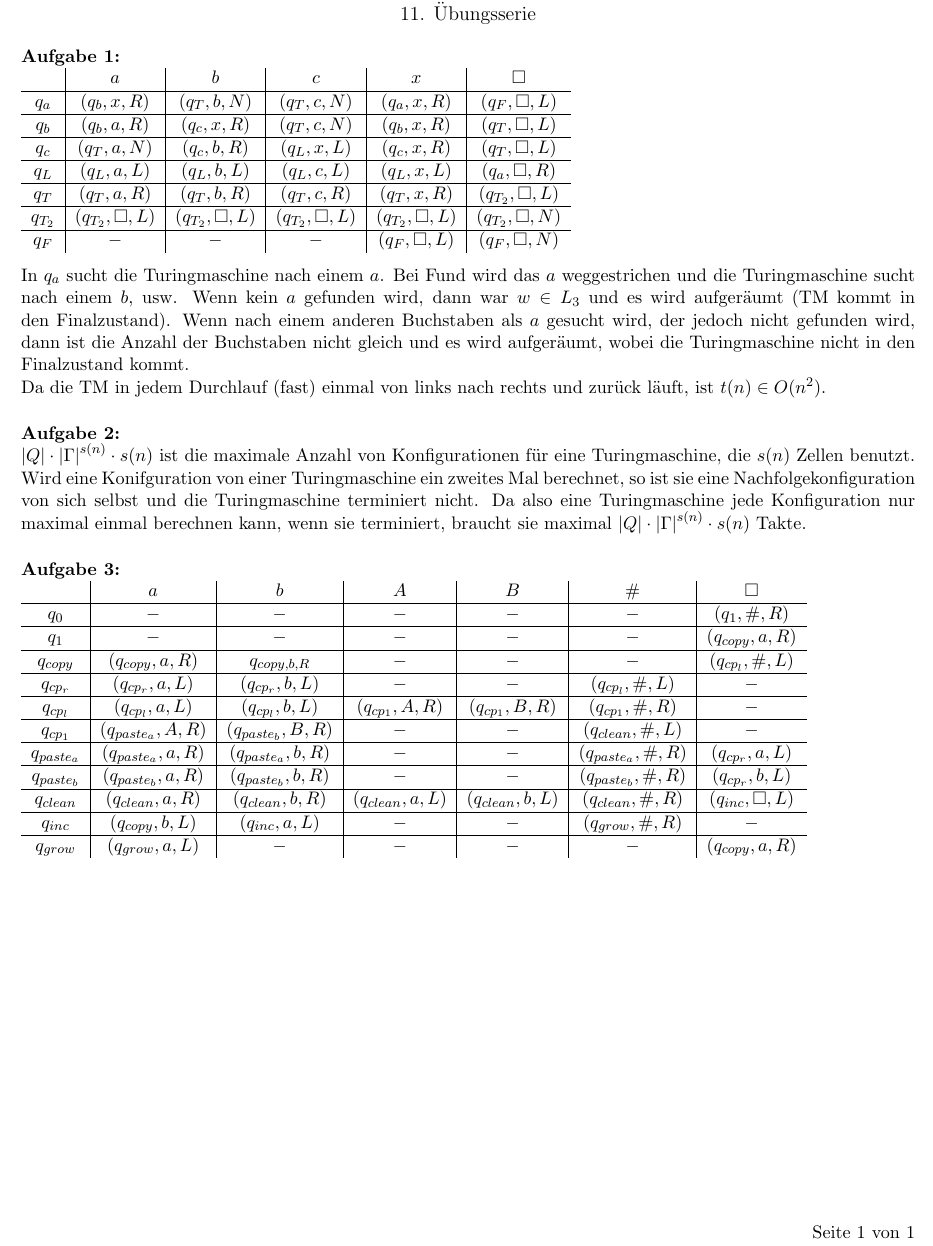
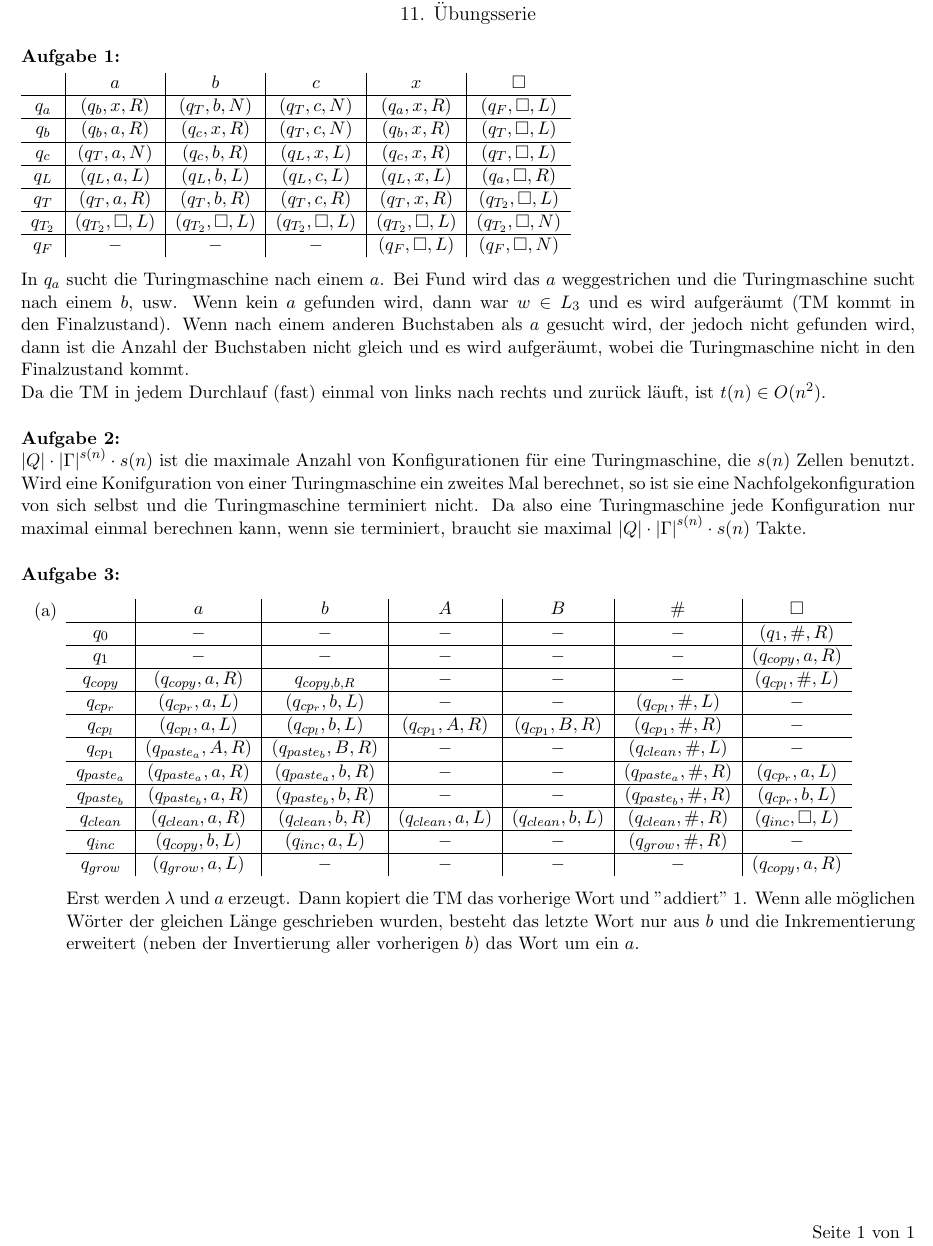
Before and after one commit to eichelb4rt/hw, a LaTeX document (S3_WS1920/Automaten/Auto11_200121/Auto11_200121.tex): part of the page, cut so that both start at the same text. Compiled offline with pdfLaTeX.

Commit message:
Auto11 Update

```diff
--- a/S3_WS1920/Automaten/Auto11_200121/Auto11_200121.tex
+++ b/S3_WS1920/Automaten/Auto11_200121/Auto11_200121.tex
@@ -43,7 +43,7 @@
 \end{center}
 %----- tasks
 \begin{task}
-    \hfill\vspace{-4mm}\\
+    \hfill\vspace{-3mm}\\
     \begin{tabular}{c|c|c|c|c|c}
         &$a$&$b$&$c$&$x$&$\square$\\\hline
         $q_a$&$(q_b,x,R)$&$(q_T,b,N)$&$(q_T,c,N)$&$(q_a,x,R)$&$(q_F,\square,L)$\\\hline
@@ -63,8 +63,9 @@
 \end{task}
 
 \begin{task}
-    \hfill\vspace{-4mm}\\
-    \begin{tabular}{c|c|c|c|c|c|c}
+    \hfill\vspace{-5mm}
+    \begin{enumerate}[label={(\alph*)}]
+        \item \hfill\vspace{-5mm}\\\begin{tabular}{c|c|c|c|c|c|c}
             &$a$&$b$&$A$&$B$&$\#$&$\square$\\\hline
             $q_0$&$-$&$-$&$-$&$-$&$-$&$(q_1,\#,R)$\\\hline
             $q_1$&$-$&$-$&$-$&$-$&$-$&$(q_{copy},a,R)$\\\hline
@@ -77,6 +78,8 @@
             $q_{clean}$&$(q_{clean},a,R)$&$(q_{clean},b,R)$&$(q_{clean},a,L)$&$(q_{clean},b,L)$&$(q_{clean},\#,R)$&$(q_{inc},\square,L)$\\\hline
             $q_{inc}$&$(q_{copy},b,L)$&$(q_{inc},a,L)$&$-$&$-$&$(q_{grow},\#,R)$&$-$\\\hline
             $q_{grow}$&$(q_{grow},a,L)$&$-$&$-$&$-$&$-$&$(q_{copy},a,R)$
-    \end{tabular}
+        \end{tabular}\vspace{3mm}\\
+        Erst werden $\lambda$ und $a$ erzeugt. Dann kopiert die TM das vorherige Wort und "addiert" 1. Wenn alle möglichen Wörter der gleichen Länge geschrieben wurden, besteht das letzte Wort nur aus $b$ und die Inkrementierung erweitert (neben der Invertierung aller vorherigen $b$) das Wort um ein $a$.
+    \end{enumerate}
 \end{task}
 \end{document}
```
Also changed, not shown: S3_WS1920/Automaten/Auto11_200121/Auto11_200121.pdf, 1 other file. Lines whose indentation alone changed are shown as unchanged.
